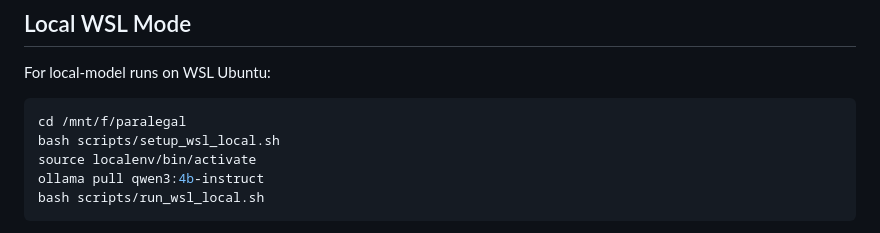
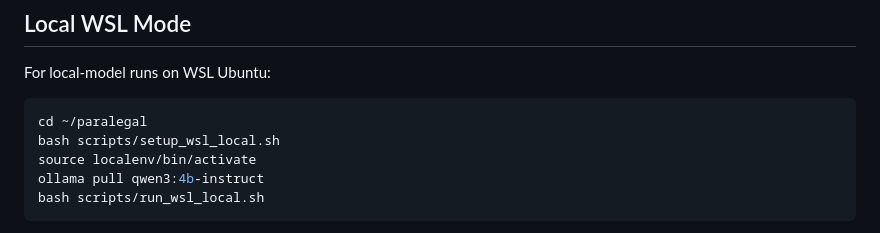
Before and after one commit to ImamH0ssain/paralegal, a Markdown page: README.md, the part around the change. Rendered like a GitHub page.

Commit message:
readme again

````diff
--- a/README.md
+++ b/README.md
@@ -107,7 +107,7 @@ venv\Scripts\python.exe -m legal_rag.cli doctor
 For local-model runs on WSL Ubuntu:
 
 ```bash
-cd /mnt/f/paralegal
+cd ~/paralegal
 bash scripts/setup_wsl_local.sh
 source localenv/bin/activate
 ollama pull qwen3:4b-instruct
````
